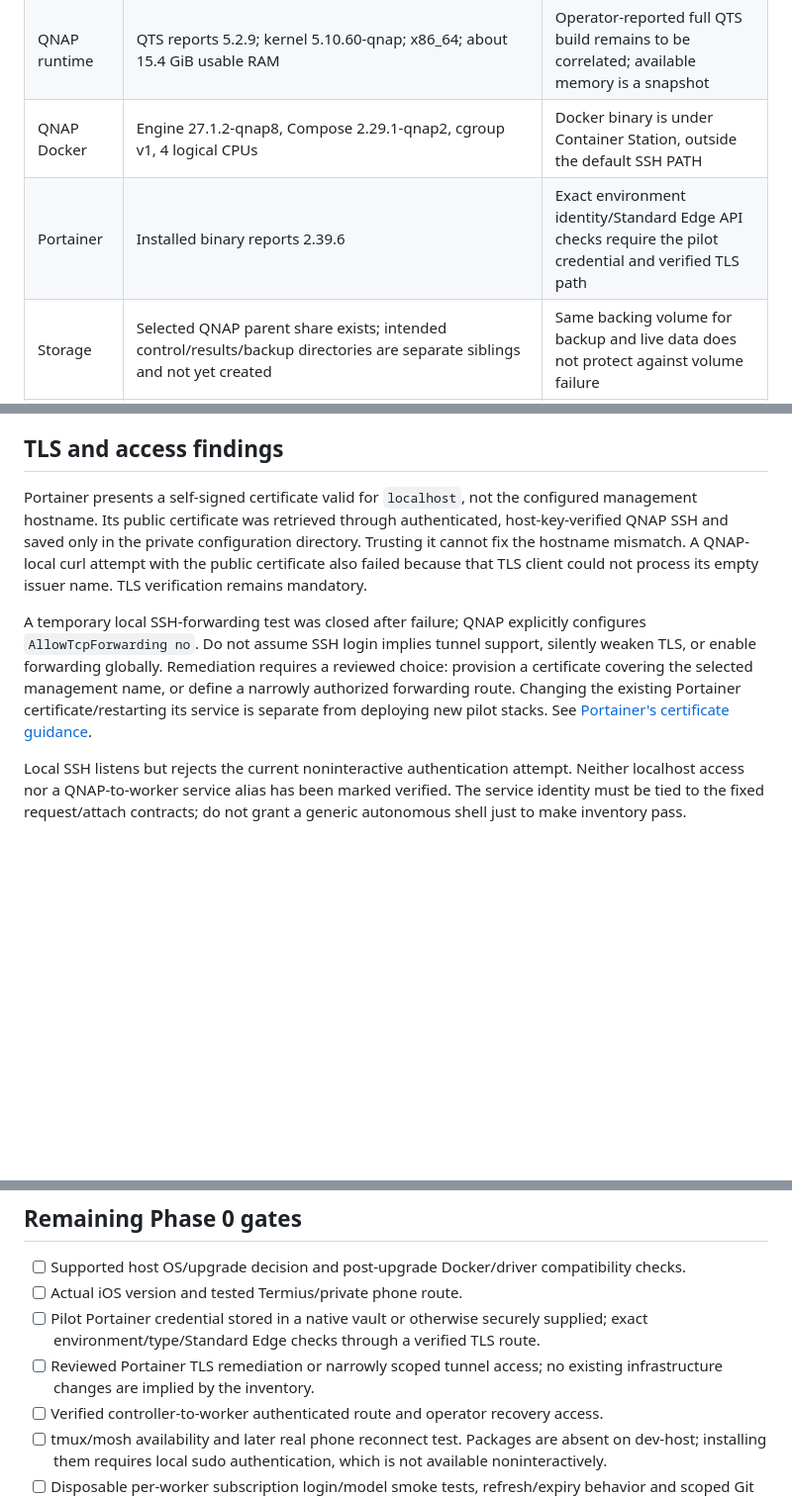
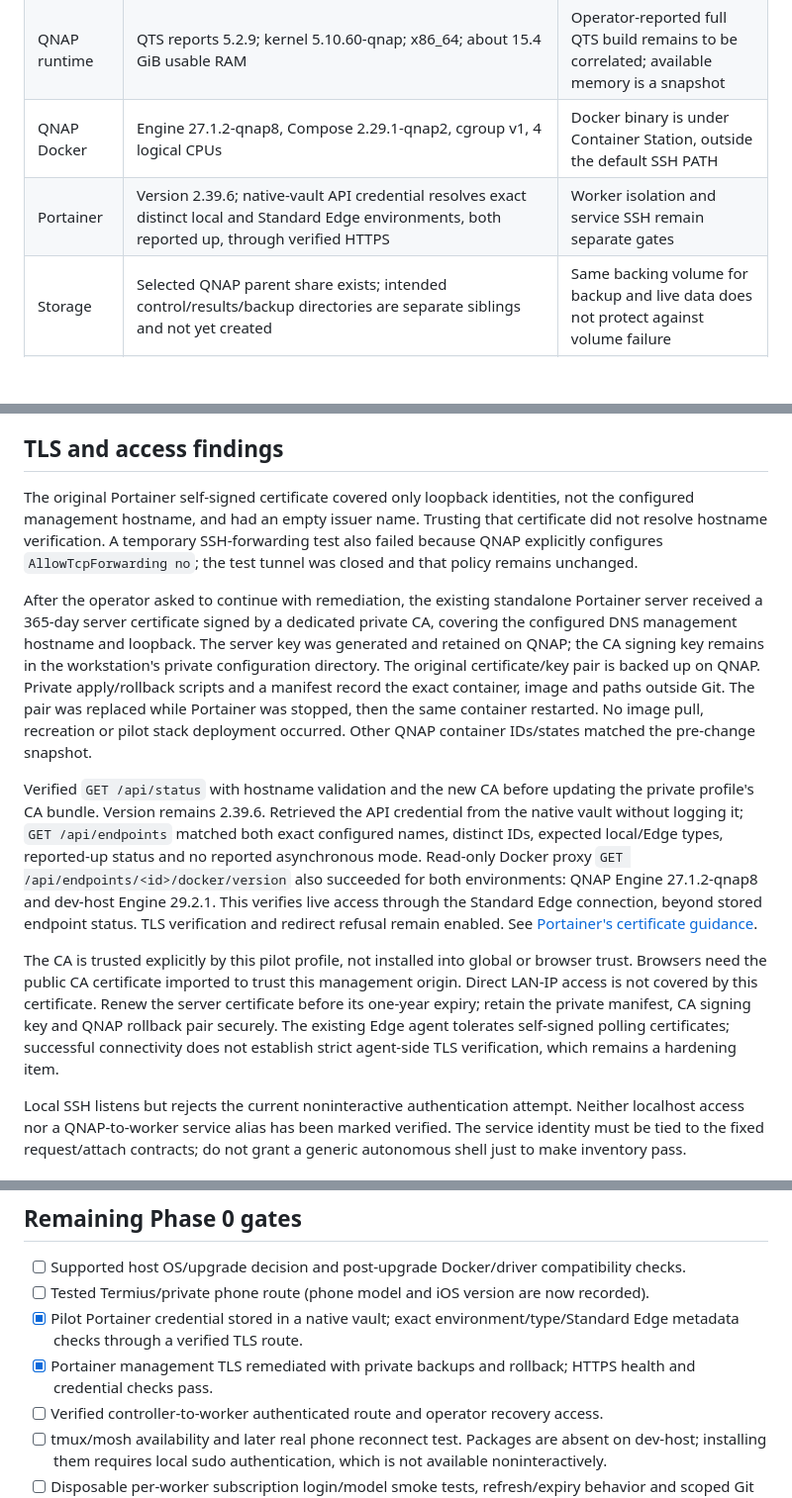
Before and after one commit to unearth4334/dev-stack, a Markdown page: docs/pilot/phase-0.md, 3 parts joined by grey strips. Shown at 99% size. GitHub-like rendering; blank space fills up the shorter version.

Commit message:
Record verified Portainer TLS remediation and live environment access

```diff
--- a/docs/pilot/phase-0.md
+++ b/docs/pilot/phase-0.md
@@ -11,7 +11,7 @@ Status: **in progress; not ready to advance Phase 1**. Evidence collected Septem
 | QNAP access | Existing operator SSH connection succeeds with strict host-key verification and batch authentication | Does not establish a controller-to-worker service identity |
 | QNAP runtime | QTS reports 5.2.9; kernel 5.10.60-qnap; x86_64; about 15.4 GiB usable RAM | Operator-reported full QTS build remains to be correlated; available memory is a snapshot |
 | QNAP Docker | Engine 27.1.2-qnap8, Compose 2.29.1-qnap2, cgroup v1, 4 logical CPUs | Docker binary is under Container Station, outside the default SSH PATH |
-| Portainer | Installed binary reports 2.39.6 | Exact environment identity/Standard Edge API checks require the pilot credential and verified TLS path |
+| Portainer | Version 2.39.6; native-vault API credential resolves exact distinct local and Standard Edge environments, both reported up, through verified HTTPS | Worker isolation and service SSH remain separate gates |
 | Storage | Selected QNAP parent share exists; intended control/results/backup directories are separate siblings and not yet created | Same backing volume for backup and live data does not protect against volume failure |
 | Existing CLI auth | Codex 0.154.0 reports ChatGPT login; Claude Code 2.1.269 reports first-party subscription login | Login status alone is not an authenticated model call or isolated worker auth proof |
 | Fixture Git access | Operator SSH can read the public fixture repository refs | Operator identity must not be copied into workers; scoped deploy-key delivery remains open |
@@ -29,9 +29,13 @@ The proposed egress list now includes subscription login origins in addition to
 
 ## TLS and access findings
 
-Portainer presents a self-signed certificate valid for `localhost`, not the configured management hostname. Its public certificate was retrieved through authenticated, host-key-verified QNAP SSH and saved only in the private configuration directory. Trusting it cannot fix the hostname mismatch. A QNAP-local curl attempt with the public certificate also failed because that TLS client could not process its empty issuer name. TLS verification remains mandatory.
+The original Portainer self-signed certificate covered only loopback identities, not the configured management hostname, and had an empty issuer name. Trusting that certificate did not resolve hostname verification. A temporary SSH-forwarding test also failed because QNAP explicitly configures `AllowTcpForwarding no`; the test tunnel was closed and that policy remains unchanged.
 
-A temporary local SSH-forwarding test was closed after failure; QNAP explicitly configures `AllowTcpForwarding no`. Do not assume SSH login implies tunnel support, silently weaken TLS, or enable forwarding globally. Remediation requires a reviewed choice: provision a certificate covering the selected management name, or define a narrowly authorized forwarding route. Changing the existing Portainer certificate/restarting its service is separate from deploying new pilot stacks. See [Portainer's certificate guidance](https://docs.portainer.io/advanced/ssl).
+After the operator asked to continue with remediation, the existing standalone Portainer server received a 365-day server certificate signed by a dedicated private CA, covering the configured DNS management hostname and loopback. The server key was generated and retained on QNAP; the CA signing key remains in the workstation's private configuration directory. The original certificate/key pair is backed up on QNAP. Private apply/rollback scripts and a manifest record the exact container, image and paths outside Git. The pair was replaced while Portainer was stopped, then the same container restarted. No image pull, recreation or pilot stack deployment occurred. Other QNAP container IDs/states matched the pre-change snapshot.
+
+Verified `GET /api/status` with hostname validation and the new CA before updating the private profile's CA bundle. Version remains 2.39.6. Retrieved the API credential from the native vault without logging it; `GET /api/endpoints` matched both exact configured names, distinct IDs, expected local/Edge types, reported-up status and no reported asynchronous mode. Read-only Docker proxy `GET /api/endpoints/<id>/docker/version` also succeeded for both environments: QNAP Engine 27.1.2-qnap8 and dev-host Engine 29.2.1. This verifies live access through the Standard Edge connection, beyond stored endpoint status. TLS verification and redirect refusal remain enabled. See [Portainer's certificate guidance](https://docs.portainer.io/advanced/ssl).
+
+The CA is trusted explicitly by this pilot profile, not installed into global or browser trust. Browsers need the public CA certificate imported to trust this management origin. Direct LAN-IP access is not covered by this certificate. Renew the server certificate before its one-year expiry; retain the private manifest, CA signing key and QNAP rollback pair securely. The existing Edge agent tolerates self-signed polling certificates; successful connectivity does not establish strict agent-side TLS verification, which remains a hardening item.
 
 Local SSH listens but rejects the current noninteractive authentication attempt. Neither localhost access nor a QNAP-to-worker service alias has been marked verified. The service identity must be tied to the fixed request/attach contracts; do not grant a generic autonomous shell just to make inventory pass.
 
@@ -42,9 +46,9 @@ Ubuntu 25.10 [reached end of life on July 9, 2026](https://lists.ubuntu.com/arch
 ## Remaining Phase 0 gates
 
 - [ ] Supported host OS/upgrade decision and post-upgrade Docker/driver compatibility checks.
-- [ ] Actual iOS version and tested Termius/private phone route.
-- [ ] Pilot Portainer credential stored in a native vault or otherwise securely supplied; exact environment/type/Standard Edge checks through a verified TLS route.
-- [ ] Reviewed Portainer TLS remediation or narrowly scoped tunnel access; no existing infrastructure changes are implied by the inventory.
+- [ ] Tested Termius/private phone route (phone model and iOS version are now recorded).
+- [x] Pilot Portainer credential stored in a native vault; exact environment/type/Standard Edge metadata checks through a verified TLS route.
+- [x] Portainer management TLS remediated with private backups and rollback; HTTPS health and credential checks pass.
 - [ ] Verified controller-to-worker authenticated route and operator recovery access.
 - [ ] tmux/mosh availability and later real phone reconnect test. Packages are absent on dev-host; installing them requires local sudo authentication, which is not available noninteractively.
 - [ ] Disposable per-worker subscription login/model smoke tests, refresh/expiry behavior and scoped Git authentication. No personal home directory or blanket SSH-agent forwarding into workers.
```
Also changed, not shown: other parts of docs/pilot/phase-0.md (+1 -1 lines), docs/inventory.md (+1 -1 lines).
